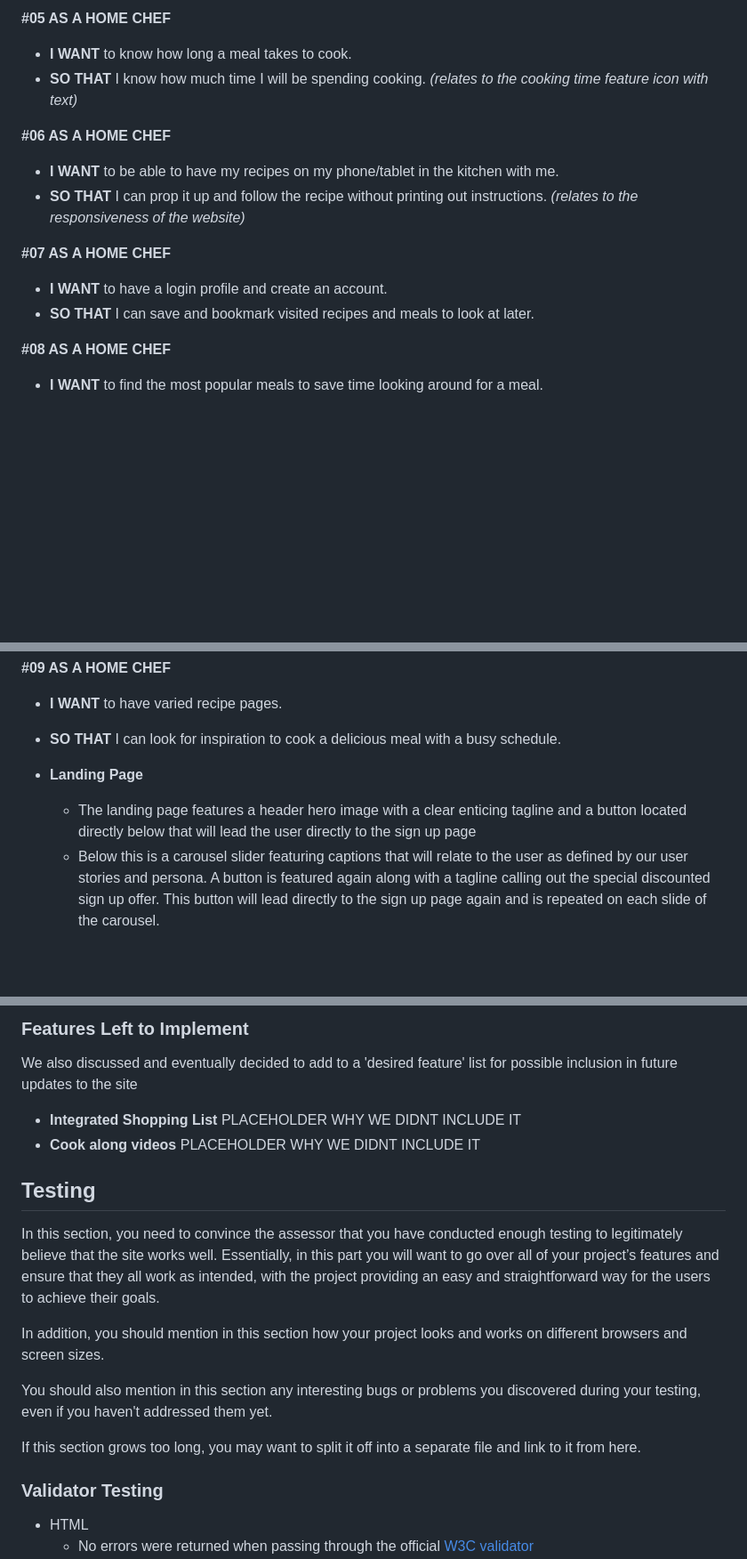
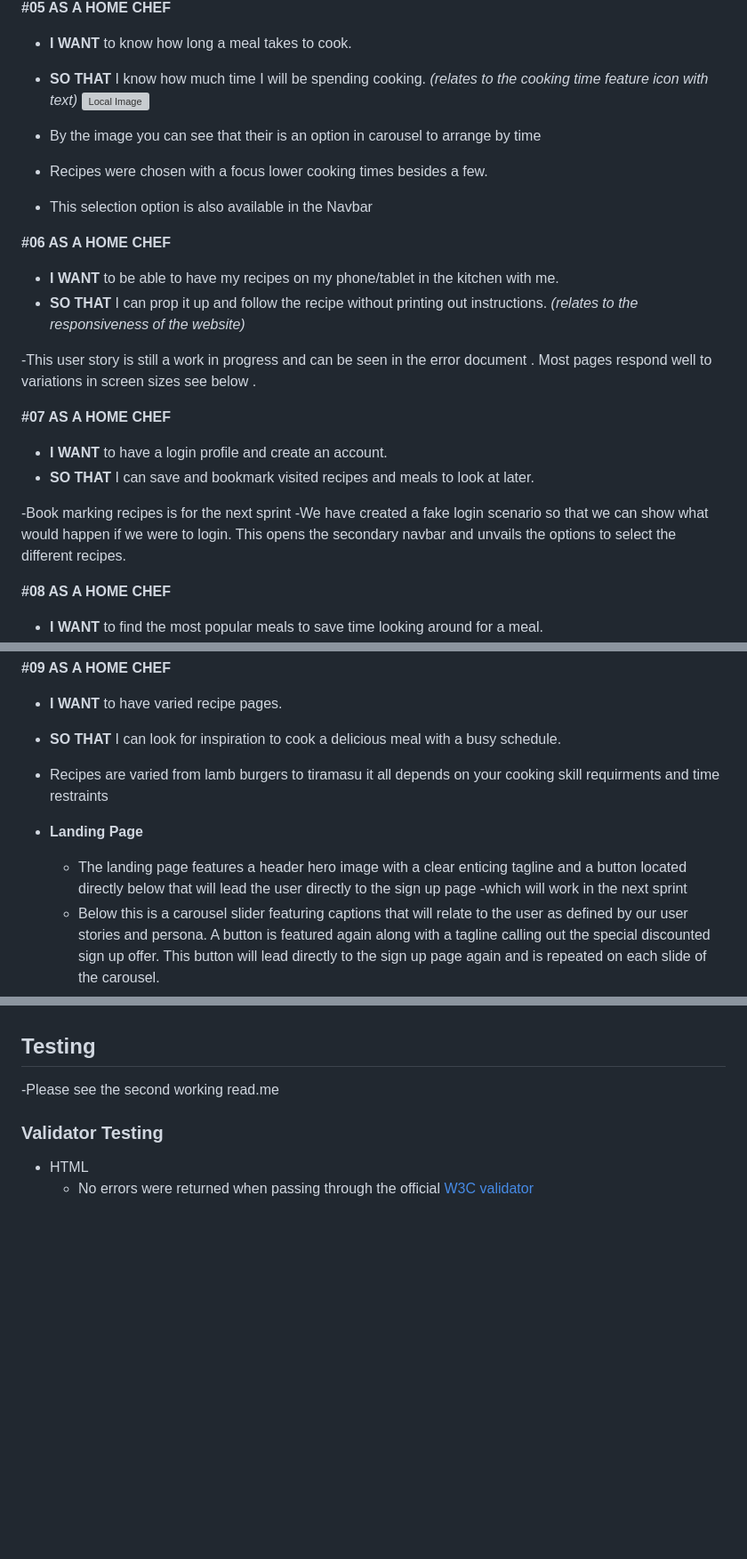
Before and after one commit to beardyone80/Home-Cook-Hackathon-2, a Markdown page: README.md, 3 parts joined by grey strips. Shown: that part at 89% size. GitHub-like rendering; blank space fills up the shorter version; grey boxes are pictures that could not be loaded.

Commit message:
Final read me

```diff
--- a/README.md
+++ b/README.md
@@ -77,15 +78,26 @@ Through discussion and the use of a persona and user stories we determined a num
 - **I WANT** to know how long a meal takes to cook.
 - **SO THAT** I know how much time I will be spending cooking.
 *(relates to the cooking time feature icon with text)*
+![Local Image](assets/images/readme-images/UserStory1/UserStory3.png)
+
+- By the image you can see that their is an option in carousel to arrange by time
+- Recipes were chosen with a focus lower cooking times besides a few.
+- This selection option is also available in the Navbar
 
 **#06 AS A HOME CHEF**
 - **I WANT** to be able to have my recipes on my phone/tablet in the kitchen with me.
 - **SO THAT** I can prop it up and follow the recipe without printing out instructions.
 *(relates to the responsiveness of the website)*
 
+-This user story is still a work in progress and can be seen in the error document . Most pages respond well to variations in screen sizes see below .
+
+
 **#07 AS A HOME CHEF**
 - **I WANT** to have a login profile and create an account.
 - **SO THAT** I can save and bookmark visited recipes and meals to look at later.
+
+-Book marking recipes is for the next sprint
+-We have created a fake login scenario so that we can show what would happen if we were to login. This opens the secondary  navbar and unvails the options to select the different recipes.
 
 **#08 AS A HOME CHEF**
 - **I WANT** to find the most popular meals to save time looking around for a meal.
@@ -94,10 +110,10 @@ Through discussion and the use of a persona and user stories we determined a num
 **#09 AS A HOME CHEF**
 - **I WANT** to have varied recipe pages.
 - **SO THAT** I can look for inspiration to cook a delicious meal with a busy schedule.
-
+- Recipes are varied from lamb burgers to tiramasu it all depends on your cooking skill requirments and time restraints
 - __Landing Page__
 
-  - The landing page features a header hero image with a clear enticing tagline and a button located directly below that will lead the user directly to the sign up page
+  - The landing page features a header hero image with a clear enticing tagline and a button located directly below that will lead the user directly to the sign up page -which will work in the next sprint
   - Below this is a carousel slider featuring captions that will relate to the user as defined by our user stories and persona. A button is featured again along with a tagline calling out the special discounted sign up offer. This button will lead directly to the sign up page again and is repeated on each slide of the carousel.
 
   ![Index Carousel](https://imageupload.io/ib/2oWVH7C5SXl0nLA_1696546770.jpg)
@@ -141,21 +143,11 @@ Through discussion and the use of a persona and user stories we determined a num
 
 
-### Features Left to Implement
-We also discussed and eventually decided to add to a 'desired feature' list for possible inclusion in future updates to the site
-- **Integrated Shopping List**
-PLACEHOLDER WHY WE DIDNT INCLUDE IT
-- **Cook along videos**
-PLACEHOLDER WHY WE DIDNT INCLUDE IT
+
 
 ## Testing
 
-In this section, you need to convince the assessor that you have conducted enough testing to legitimately believe that the site works well. Essentially, in this part you will want to go over all of your project’s features and ensure that they all work as intended, with the project providing an easy and straightforward way for the users to achieve their goals.
+-Please see the second working  read.me
 
-In addition, you should mention in this section how your project looks and works on different browsers and screen sizes.
-
-You should also mention in this section any interesting bugs or problems you discovered during your testing, even if you haven't addressed them yet.
-
-If this section grows too long, you may want to split it off into a separate file and link to it from here.
 
 
 ### Validator Testing
```
Also changed, not shown: other parts of README.md (+13 -15 lines), assets/images/readme-images/UserStory3.png (added), 2 other files.
